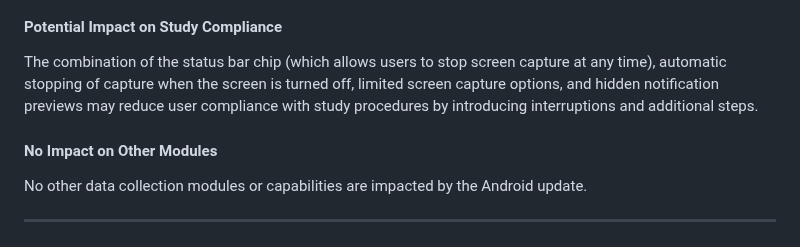
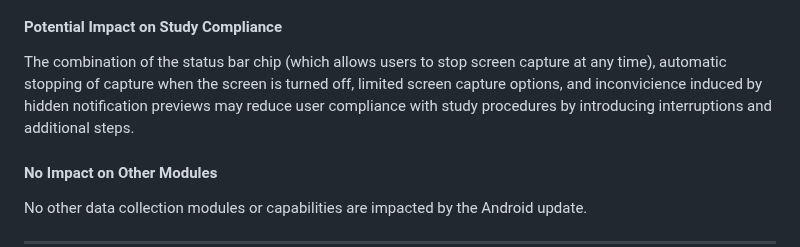
Before and after one commit to iansulin/Stanford_Screenomics, a Markdown page: FAQ.md, the part around one of its changes. Drawn GitHub-style.

```diff
--- a/FAQ.md
+++ b/FAQ.md
@@ -48,6 +49,6 @@ Additionally, in Android 15, when screenshot capture is active, message previews
 
 #### Potential Impact on Study Compliance
-The combination of the status bar chip (which allows users to stop screen capture at any time), automatic stopping of capture when the screen is turned off, limited screen capture options, and hidden notification previews may reduce user compliance with study procedures by introducing interruptions and additional steps.
+The combination of the status bar chip (which allows users to stop screen capture at any time), automatic stopping of capture when the screen is turned off, limited screen capture options, and inconvicience induced by hidden notification previews may reduce user compliance with study procedures by introducing interruptions and additional steps.
 
 #### No Impact on Other Modules
 No other data collection modules or capabilities are impacted by the Android update.
```
Also changed, not shown: other parts of FAQ.md (+1 -0 lines).
